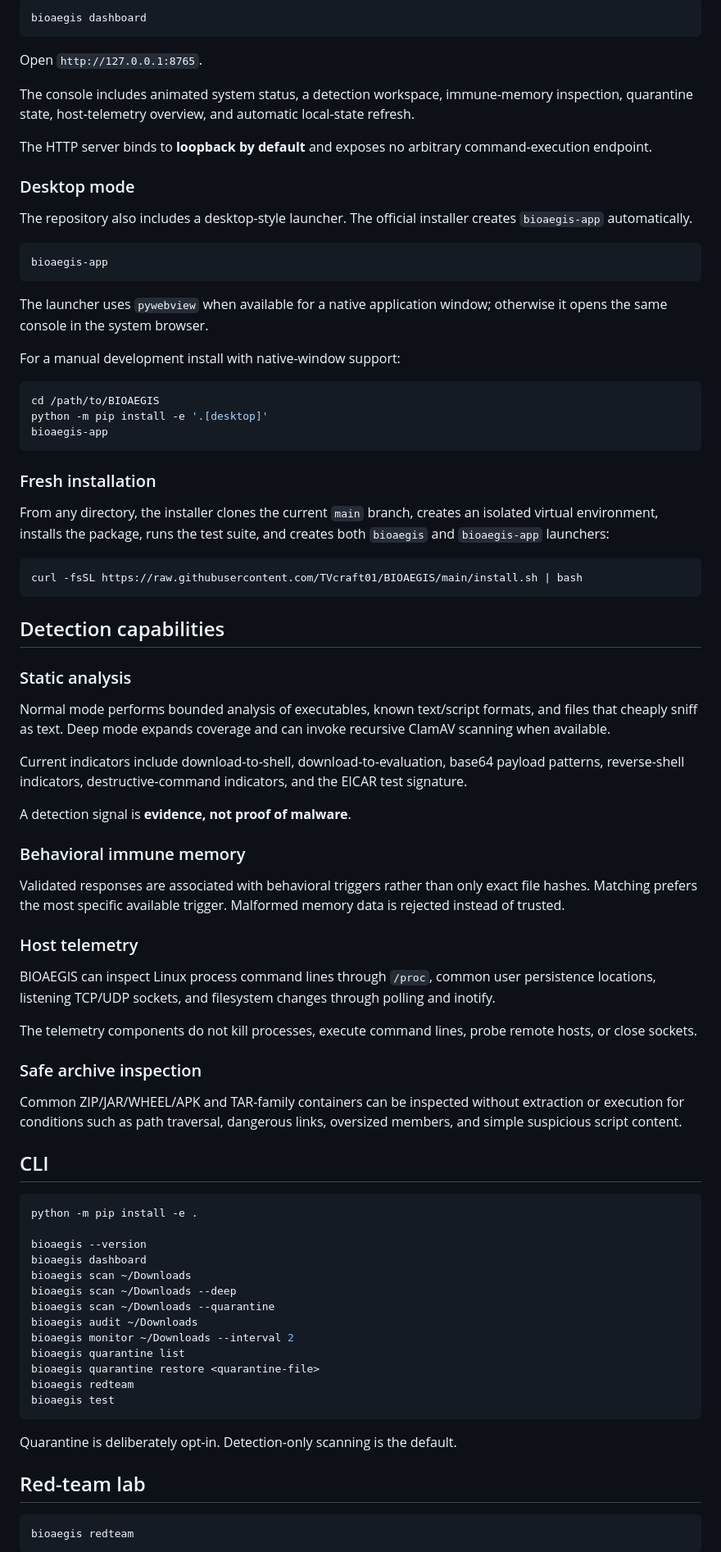
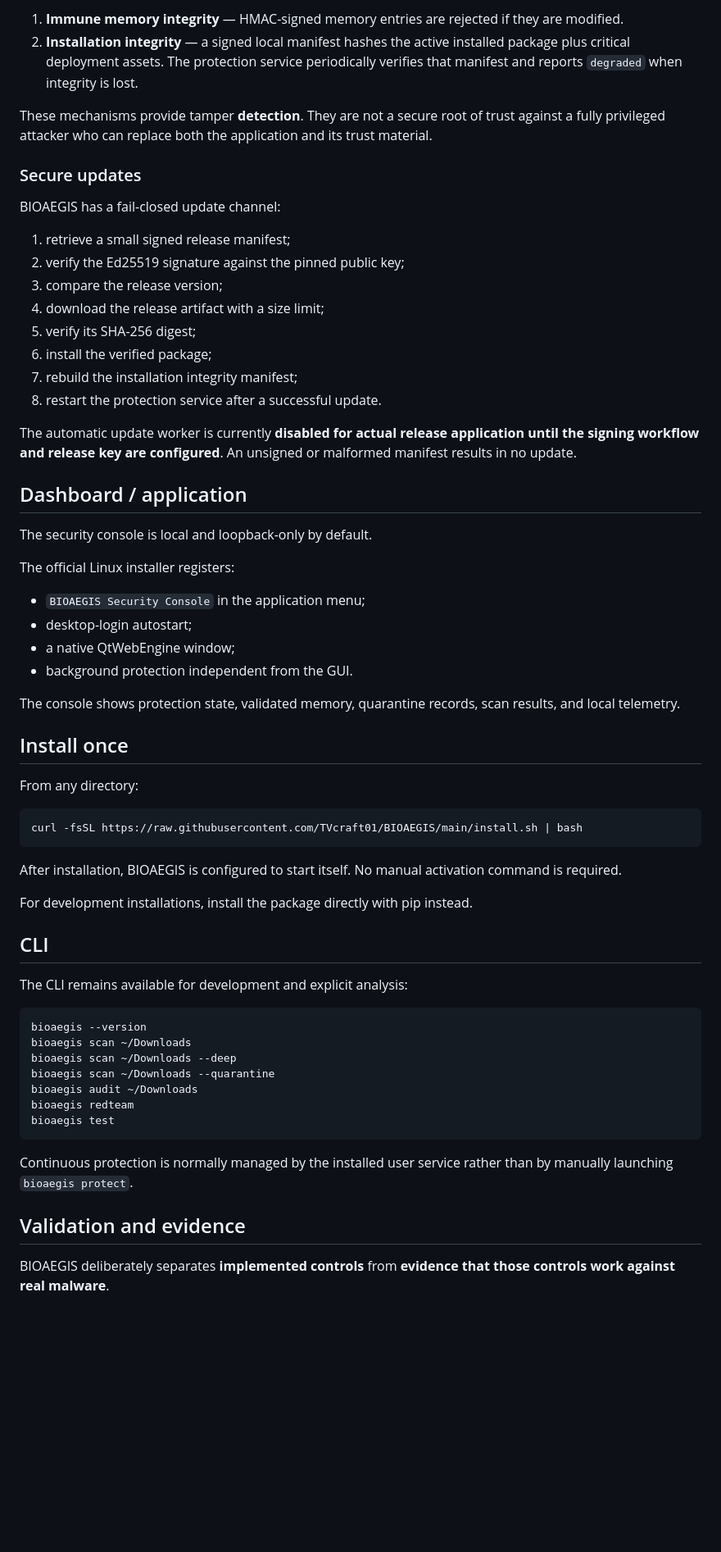
Before and after one commit to TVcraft01/BIOAEGIS, a Markdown page: README.md, the part around one of its changes. Shown at 82% size. GitHub-like rendering; blank space fills up the shorter version.

````diff
--- a/README.md
+++ b/README.md
@@ -128,87 +153,66 @@ BIOAEGIS includes a local security console designed for a defensive workstation
 
-```bash
-bioaegis dashboard
-```
+1. **Immune memory integrity** — HMAC-signed memory entries are rejected if they are modified.
+2. **Installation integrity** — a signed local manifest hashes the active installed package plus critical deployment assets. The protection service periodically verifies that manifest and reports `degraded` when integrity is lost.
 
-Open `http://127.0.0.1:8765`.
+These mechanisms provide tamper **detection**. They are not a secure root of trust against a fully privileged attacker who can replace both the application and its trust material.
 
-The console includes animated system status, a detection workspace, immune-memory inspection, quarantine state, host-telemetry overview, and automatic local-state refresh.
+### Secure updates
 
-The HTTP server binds to **loopback by default** and exposes no arbitrary command-execution endpoint.
+BIOAEGIS has a fail-closed update channel:
 
-### Desktop mode
+1. retrieve a small signed release manifest;
+2. verify the Ed25519 signature against the pinned public key;
+3. compare the release version;
+4. download the release artifact with a size limit;
+5. verify its SHA-256 digest;
+6. install the verified package;
+7. rebuild the installation integrity manifest;
+8. restart the protection service after a successful update.
 
-The repository also includes a desktop-style launcher. The official installer creates `bioaegis-app` automatically.
+The automatic update worker is currently **disabled for actual release application until the signing workflow and release key are configured**. An unsigned or malformed manifest results in no update.
 
-```bash
-bioaegis-app
-```
+## Dashboard / application
 
-The launcher uses `pywebview` when available for a native application window; otherwise it opens the same console in the system browser.
+The security console is local and loopback-only by default.
 
-For a manual development install with native-window support:
+The official Linux installer registers:
 
-```bash
-cd /path/to/BIOAEGIS
-python -m pip install -e '.[desktop]'
-bioaegis-app
-```
+- `BIOAEGIS Security Console` in the application menu;
+- desktop-login autostart;
+- a native QtWebEngine window;
+- background protection independent from the GUI.
 
-### Fresh installation
+The console shows protection state, validated memory, quarantine records, scan results, and local telemetry.
 
-From any directory, the installer clones the current `main` branch, creates an isolated virtual environment, installs the package, runs the test suite, and creates both `bioaegis` and `bioaegis-app` launchers:
+## Install once
+
+From any directory:
 
 ```bash
 curl -fsSL https://raw.githubusercontent.com/TVcraft01/BIOAEGIS/main/install.sh | bash
 ```
 
-## Detection capabilities
+After installation, BIOAEGIS is configured to start itself. No manual activation command is required.
 
-### Static analysis
-
-Normal mode performs bounded analysis of executables, known text/script formats, and files that cheaply sniff as text. Deep mode expands coverage and can invoke recursive ClamAV scanning when available.
-
-Current indicators include download-to-shell, download-to-evaluation, base64 payload patterns, reverse-shell indicators, destructive-command indicators, and the EICAR test signature.
-
-A detection signal is **evidence, not proof of malware**.
-
-### Behavioral immune memory
-
-Validated responses are associated with behavioral triggers rather than only exact file hashes. Matching prefers the most specific available trigger. Malformed memory data is rejected instead of trusted.
-
-### Host telemetry
-
-BIOAEGIS can inspect Linux process command lines through `/proc`, common user persistence locations, listening TCP/UDP sockets, and filesystem changes through polling and inotify.
-
-The telemetry components do not kill processes, execute command lines, probe remote hosts, or close sockets.
-
-### Safe archive inspection
-
-Common ZIP/JAR/WHEEL/APK and TAR-family containers can be inspected without extraction or execution for conditions such as path traversal, dangerous links, oversized members, and simple suspicious script content.
+For development installations, install the package directly with pip instead.
 
 ## CLI
 
+The CLI remains available for development and explicit analysis:
+
 ```bash
-python -m pip install -e .
-
 bioaegis --version
-bioaegis dashboard
 bioaegis scan ~/Downloads
 bioaegis scan ~/Downloads --deep
 bioaegis scan ~/Downloads --quarantine
 bioaegis audit ~/Downloads
-bioaegis monitor ~/Downloads --interval 2
-bioaegis quarantine list
-bioaegis quarantine restore <quarantine-file>
 bioaegis redteam
 bioaegis test
 ```
 
-Quarantine is deliberately opt-in. Detection-only scanning is the default.
+Continuous protection is normally managed by the installed user service rather than by manually launching `bioaegis protect`.
 
-## Red-team lab
+## Validation and evidence
 
-```bash
-bioaegis redteam
-```
+BIOAEGIS deliberately separates **implemented controls** from **evidence that those controls work against real malware**.
 
````
Also changed, not shown: other parts of README.md (+175 -140 lines).
